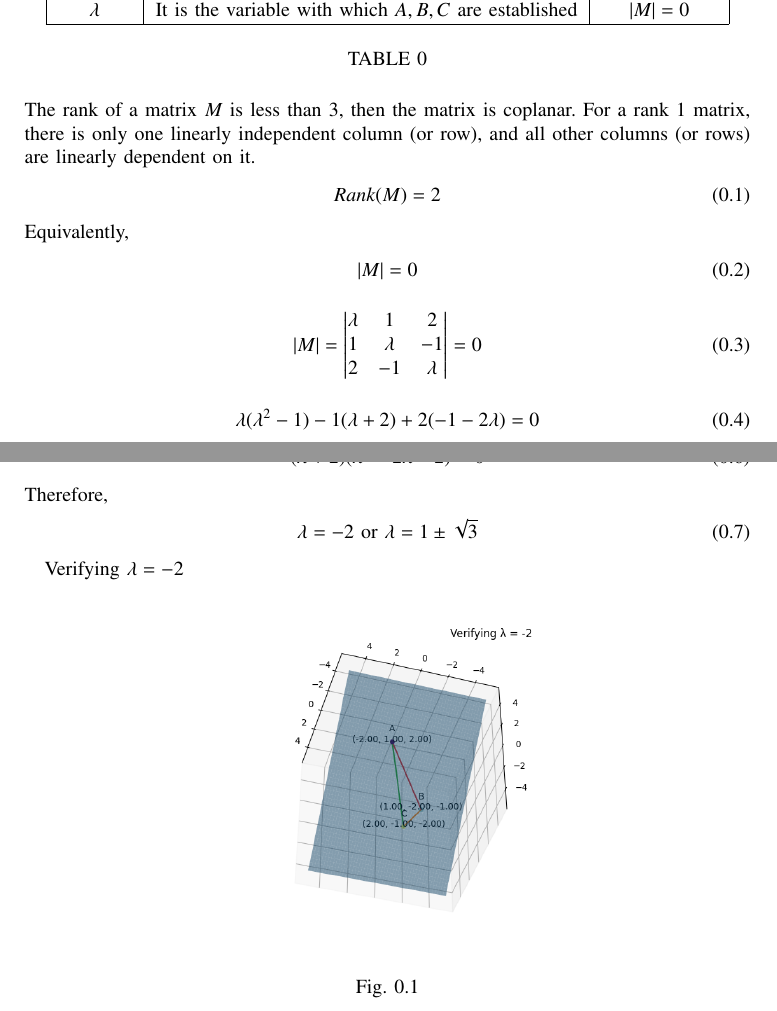
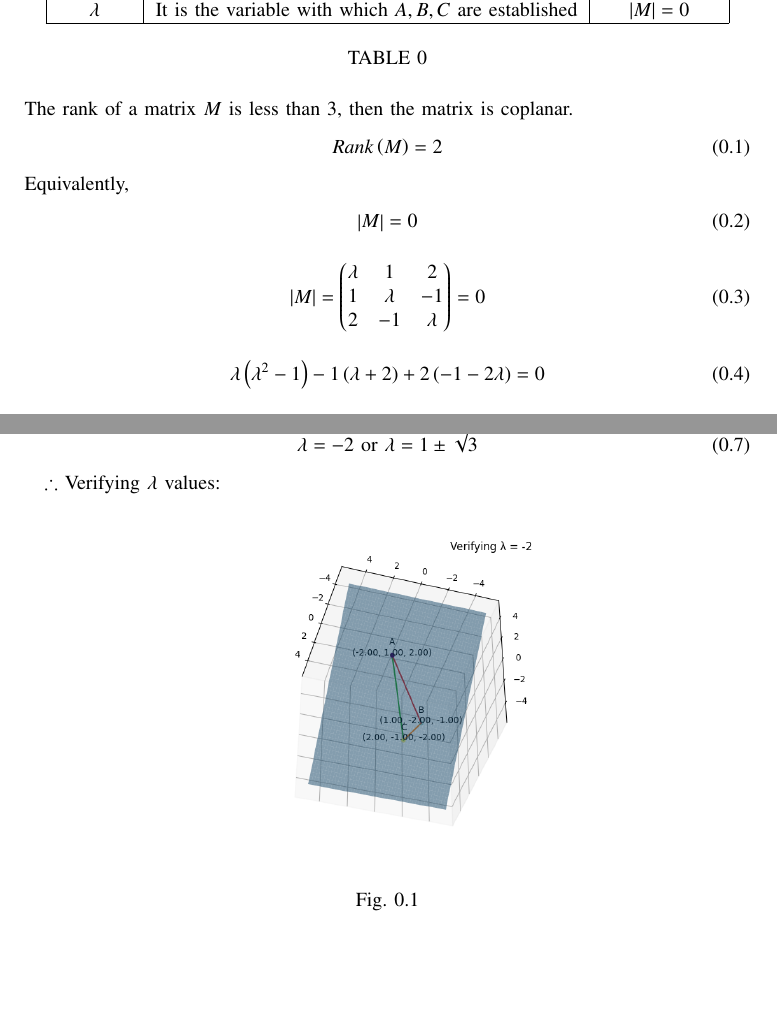
Before and after one commit to ysiddhanth/EE1030, a LaTeX paper (1-1.6-19/main.tex): two parts of pages 1 and 2 of 2 before the commit and two parts of pages 1 and 2 of 4 after it, joined at a grey line, cut so that both start at the same text, the shorter picture padded with empty space. Compiled offline with pdfLaTeX.

Commit message:
write wtvr

```diff
--- a/1-1.6-19/main.tex
+++ b/1-1.6-19/main.tex
@@ -68,19 +68,19 @@ The vectors $\lambda\hat{i} + \hat{j} +2\hat{k}$, $\hat{i} + \lambda\hat{j} - \h
       \input{tables/table1.tex}
       \caption{}
     \end{table}\\
-The rank of a matrix $M$ is less than 3, then the matrix is coplanar. For a rank 1 matrix, there is only one linearly independent column (or row), and all other columns (or rows) are linearly dependent on it.
+The rank of a matrix $M$ is less than 3, then the matrix is coplanar.
     \begin{align}
-        Rank(M) = 2\label{eq1.1.6.19.1}
+        Rank\brak{M} = 2\label{eq1.1.6.19.1}
     \end{align}
 Equivalently,
     \begin{align}
-        |M| = 0 \label{eq1.1.6.19.2}
+        \abs{M} = 0 \label{eq1.1.6.19.2}
     \end{align}
     \begin{align}
-        |M| = \begin{vmatrix}\lambda & 1 & 2 \\ 1 & \lambda & -1 \\ 2 & -1 & \lambda\end{vmatrix}=0\label{eq1.1.6.19.3}
+        \abs{M} = \myvec{\lambda & 1 & 2 \\ 1 & \lambda & -1 \\ 2 & -1 & \lambda} = 0 \label{eq1.1.6.19.3}
     \end{align}
     \begin{align}
-        \lambda(\lambda^2 - 1) - 1(\lambda+2) + 2(-1-2\lambda) = 0  \label{eq1.1.6.19.4}
+        \lambda\brak{\lambda^2 - 1} - 1\brak{\lambda+2} + 2\brak{-1-2\lambda} = 0  \label{eq1.1.6.19.4}
     \end{align}
     \begin{align}
         \lambda^3 - 6\lambda - 4 = 0  \label{eq1.1.6.19.5}
@@ -90,10 +90,9 @@ Equivalently,
     \end{align}
-Therefore,
     \begin{align}
          \lambda = -2 \text{ or } \lambda = 1 \pm \sqrt{3}\label{eq1.1.6.19.6}
     \end{align}
 
-Verifying $\lambda = -2$
+$\therefore$ Verifying $\lambda$ values:
     \begin{figure}[h]
         \centering
        \includegraphics[width=0.7\linewidth]{figs/fig1.png}
@@ -105,0 +106,2 @@ Verifying $\lambda = -2$
+       \label{graph}
+    \end{figure}
```
Also changed, not shown: 1-1.6-19/main.pdf, 1-1.6-19/main.tex (8 more changed lines), 2 other files.
